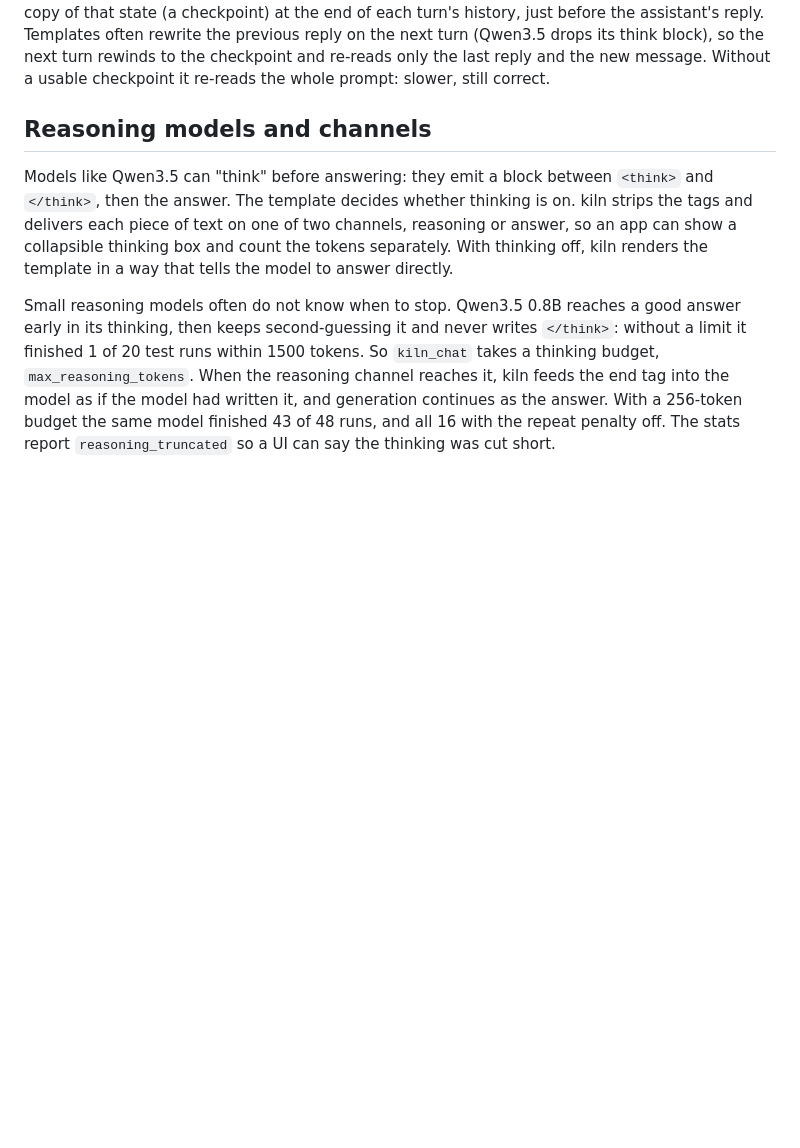
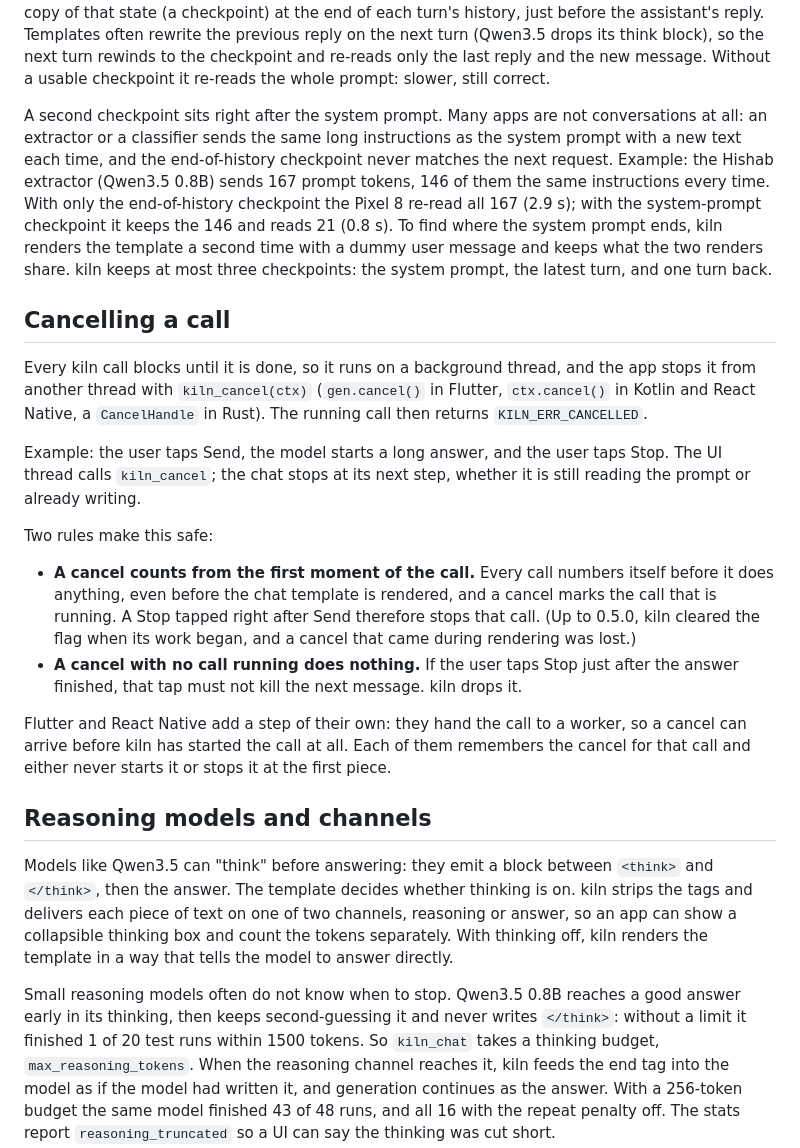
Before and after one commit to RaihanulHaque/kiln, a Markdown page: docs/CONCEPTS.md, the part around the change. GitHub-like rendering; blank space fills up the shorter version.

Commit message:
Docs: CONCEPTS explains the system-prompt checkpoint and cancelling a call

```diff
--- a/docs/CONCEPTS.md
+++ b/docs/CONCEPTS.md
@@ -129,6 +129,39 @@ just before the assistant's reply. Templates often rewrite the previous reply on
 (Qwen3.5 drops its think block), so the next turn rewinds to the checkpoint and re-reads only
 the last reply and the new message. Without a usable checkpoint it re-reads the whole prompt:
 slower, still correct.
+
+A second checkpoint sits right after the system prompt. Many apps are not conversations at all:
+an extractor or a classifier sends the same long instructions as the system prompt with a new
+text each time, and the end-of-history checkpoint never matches the next request. Example: the
+Hishab extractor (Qwen3.5 0.8B) sends 167 prompt tokens, 146 of them the same instructions every
+time. With only the end-of-history checkpoint the Pixel 8 re-read all 167 (2.9 s); with the
+system-prompt checkpoint it keeps the 146 and reads 21 (0.8 s). To find where the system prompt
+ends, kiln renders the template a second time with a dummy user message and keeps what the two
+renders share. kiln keeps at most three checkpoints: the system prompt, the latest turn, and one
+turn back.
+
+## Cancelling a call
+
+Every kiln call blocks until it is done, so it runs on a background thread, and the app stops it
+from another thread with `kiln_cancel(ctx)` (`gen.cancel()` in Flutter, `ctx.cancel()` in Kotlin
+and React Native, a `CancelHandle` in Rust). The running call then returns `KILN_ERR_CANCELLED`.
+
+Example: the user taps Send, the model starts a long answer, and the user taps Stop. The UI
+thread calls `kiln_cancel`; the chat stops at its next step, whether it is still reading the
+prompt or already writing.
+
+Two rules make this safe:
+
+- **A cancel counts from the first moment of the call.** Every call numbers itself before it
+  does anything, even before the chat template is rendered, and a cancel marks the call that is
+  running. A Stop tapped right after Send therefore stops that call. (Up to 0.5.0, kiln cleared the
+  flag when its work began, and a cancel that came during rendering was lost.)
+- **A cancel with no call running does nothing.** If the user taps Stop just after the answer
+  finished, that tap must not kill the next message. kiln drops it.
+
+Flutter and React Native add a step of their own: they hand the call to a worker, so a cancel
+can arrive before kiln has started the call at all. Each of them remembers the cancel for that
+call and either never starts it or stops it at the first piece.
 
 ## Reasoning models and channels
 
```
